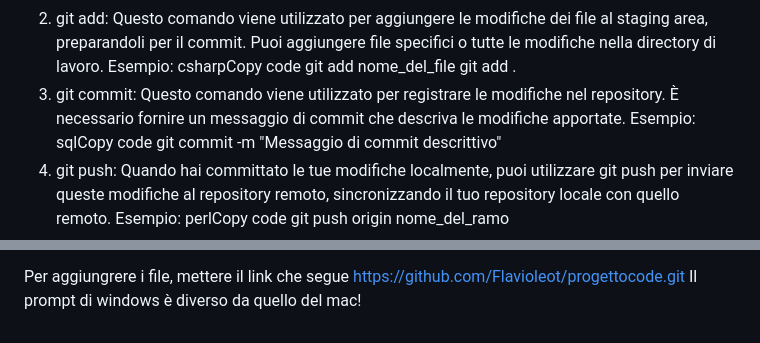
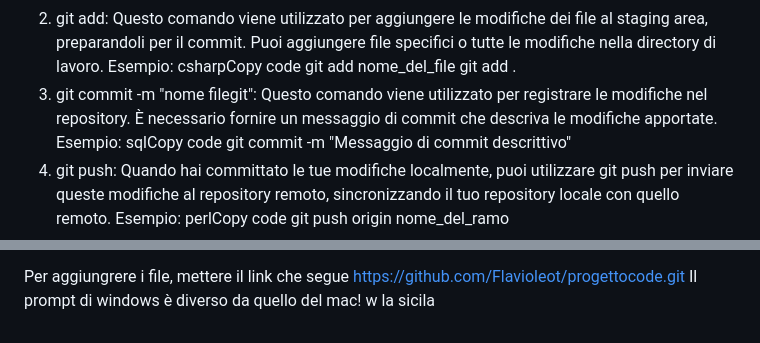
Before and after one commit to Flavioleot/PROGETTO-CODE, a Markdown page: gitlezione.md, 2 parts joined by grey strips. Rendered like a GitHub page.

Commit message:
nome branch modificato

```diff
--- a/gitlezione.md
+++ b/gitlezione.md
@@ -39,7 +39,7 @@ Esempio:
 csharpCopy code
 git add nome_del_file
 git add .
-3. git commit: Questo comando viene utilizzato per registrare le modifiche nel repository. È necessario fornire un messaggio di commit che descriva le modifiche apportate.
+3. git commit -m "nome filegit": Questo comando viene utilizzato per registrare le modifiche nel repository. È necessario fornire un messaggio di commit che descriva le modifiche apportate.
 Esempio:
 sqlCopy code
 git commit -m "Messaggio di commit descrittivo"
@@ -72,3 +72,4 @@ Le cartelle dentro le cartelle, devono essere aperte trascinandole su visula stu
 
 Per aggiungrere i file, mettere il link che segue https://github.com/Flavioleot/progettocode.git
  Il prompt di windows è diverso da quello del mac!
+ w la sicila
```
